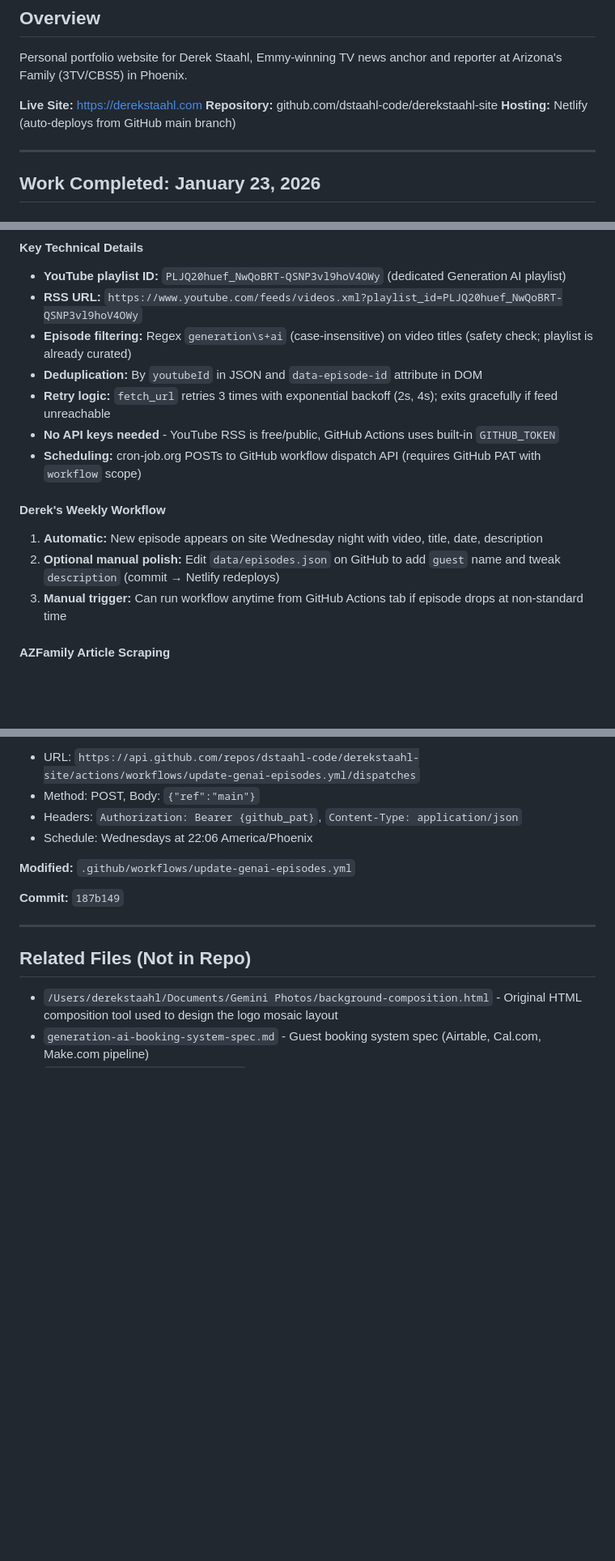
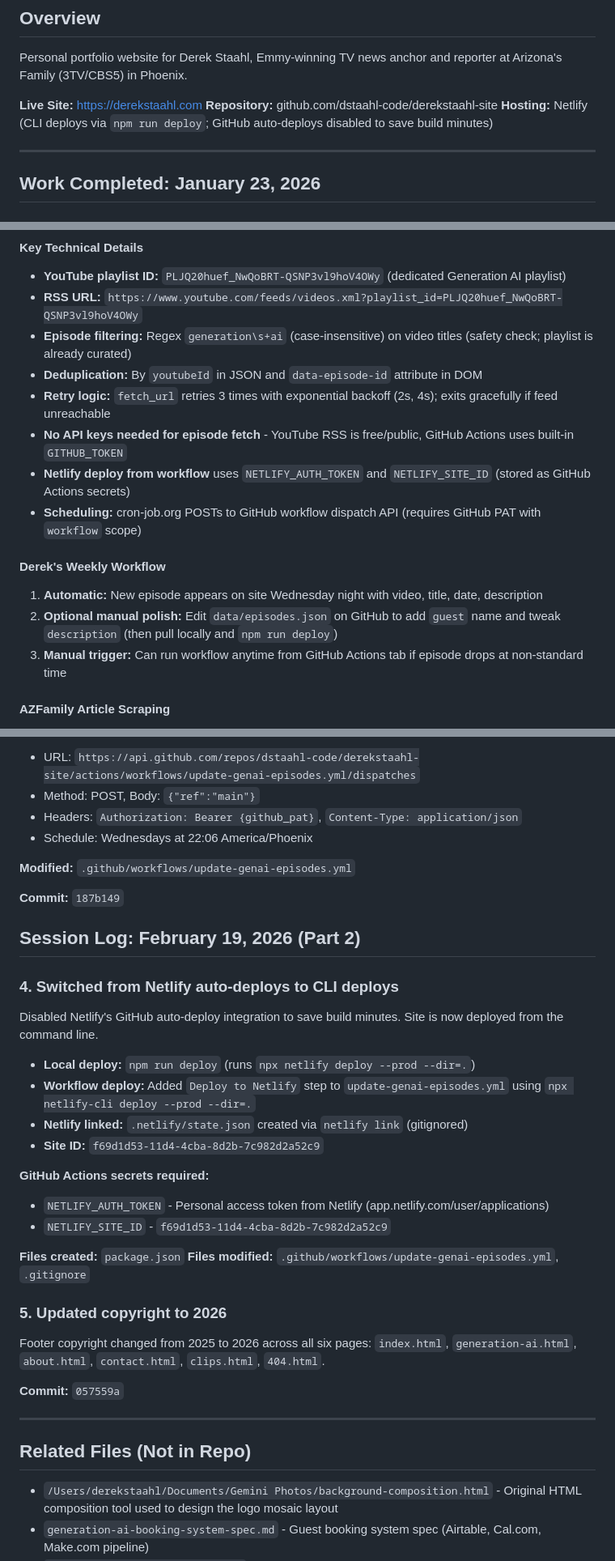
Before and after one commit to dstaahl-code/derekstaahl-site, a Markdown page: CLAUDE.md, 3 parts joined by grey strips. Shown at 81% size. Drawn GitHub-style; blank space fills up the shorter version.

Commit message:
Update CLAUDE.md with CLI deploy setup and copyright change notes
Co-Authored-By: Claude Opus 4.6 <noreply@anthropic.com>

```diff
--- a/CLAUDE.md
+++ b/CLAUDE.md
@@ -5,7 +5,7 @@ Personal portfolio website for Derek Staahl, Emmy-winning TV news anchor and rep
 
 **Live Site:** https://derekstaahl.com
 **Repository:** github.com/dstaahl-code/derekstaahl-site
-**Hosting:** Netlify (auto-deploys from GitHub main branch)
+**Hosting:** Netlify (CLI deploys via `npm run deploy`; GitHub auto-deploys disabled to save build minutes)
 
 ---
 
@@ -89,12 +89,13 @@ Built an automated pipeline that fetches new Generation AI episodes weekly and u
 - **Episode filtering:** Regex `generation\s+ai` (case-insensitive) on video titles (safety check; playlist is already curated)
 - **Deduplication:** By `youtubeId` in JSON and `data-episode-id` attribute in DOM
 - **Retry logic:** `fetch_url` retries 3 times with exponential backoff (2s, 4s); exits gracefully if feed unreachable
-- **No API keys needed** - YouTube RSS is free/public, GitHub Actions uses built-in `GITHUB_TOKEN`
+- **No API keys needed for episode fetch** - YouTube RSS is free/public, GitHub Actions uses built-in `GITHUB_TOKEN`
+- **Netlify deploy from workflow** uses `NETLIFY_AUTH_TOKEN` and `NETLIFY_SITE_ID` (stored as GitHub Actions secrets)
 - **Scheduling:** cron-job.org POSTs to GitHub workflow dispatch API (requires GitHub PAT with `workflow` scope)
 
 #### Derek's Weekly Workflow
 1. **Automatic:** New episode appears on site Wednesday night with video, title, date, description
-2. **Optional manual polish:** Edit `data/episodes.json` on GitHub to add `guest` name and tweak `description` (commit → Netlify redeploys)
+2. **Optional manual polish:** Edit `data/episodes.json` on GitHub to add `guest` name and tweak `description` (then pull locally and `npm run deploy`)
 3. **Manual trigger:** Can run workflow anytime from GitHub Actions tab if episode drops at non-standard time
 
 #### AZFamily Article Scraping
@@ -183,6 +184,28 @@ Removed `schedule:` trigger from the workflow (GitHub's cron runner had unreliab
 
 **Commit:** `187b149`
 
+## Session Log: February 19, 2026 (Part 2)
+
+### 4. Switched from Netlify auto-deploys to CLI deploys
+Disabled Netlify's GitHub auto-deploy integration to save build minutes. Site is now deployed from the command line.
+
+- **Local deploy:** `npm run deploy` (runs `npx netlify deploy --prod --dir=.`)
+- **Workflow deploy:** Added `Deploy to Netlify` step to `update-genai-episodes.yml` using `npx netlify-cli deploy --prod --dir=.`
+- **Netlify linked:** `.netlify/state.json` created via `netlify link` (gitignored)
+- **Site ID:** `f69d1d53-11d4-4cba-8d2b-7c982d2a52c9`
+
+**GitHub Actions secrets required:**
+- `NETLIFY_AUTH_TOKEN` - Personal access token from Netlify (app.netlify.com/user/applications)
+- `NETLIFY_SITE_ID` - `f69d1d53-11d4-4cba-8d2b-7c982d2a52c9`
+
+**Files created:** `package.json`
+**Files modified:** `.github/workflows/update-genai-episodes.yml`, `.gitignore`
+
+### 5. Updated copyright to 2026
+Footer copyright changed from 2025 to 2026 across all six pages: `index.html`, `generation-ai.html`, `about.html`, `contact.html`, `clips.html`, `404.html`.
+
+**Commit:** `057559a`
+
 ---
 
 ## Related Files (Not in Repo)
```
Also changed, not shown: other parts of CLAUDE.md (+1 -1 lines).
